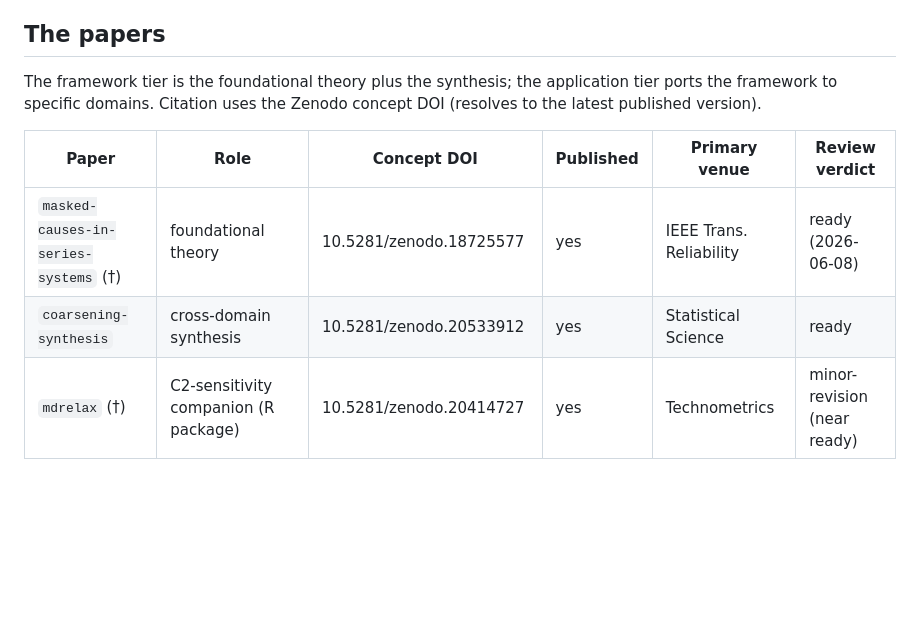
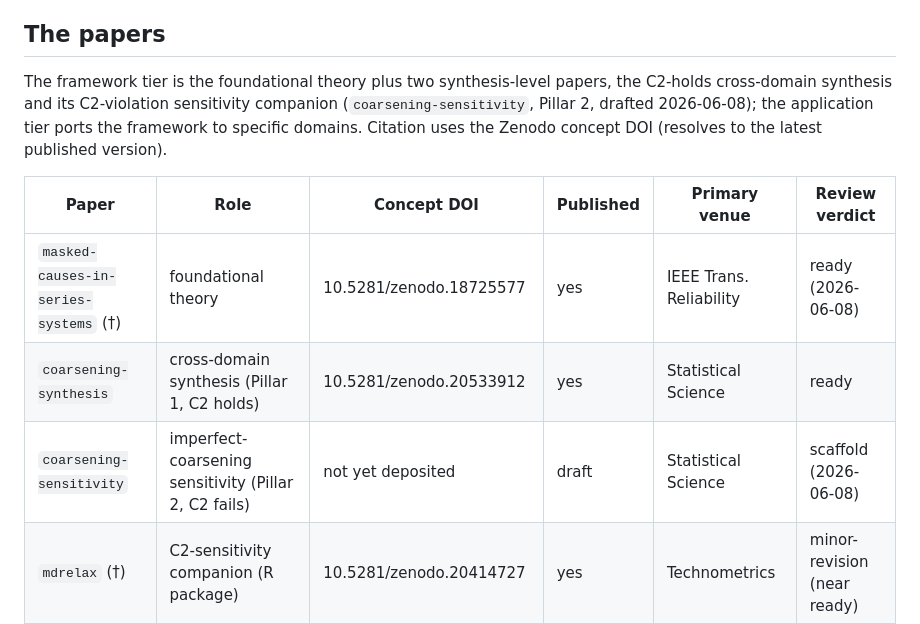
Before and after one commit to queelius/coarsening, a Markdown page: README.md, the part around the change. GitHub-like rendering; blank space fills up the shorter version.

```diff
--- a/README.md
+++ b/README.md
@@ -39,14 +39,17 @@ companion, cited in this family's bibliographies as `towell2026binary`).
 
 ## The papers
 
-The framework tier is the foundational theory plus the synthesis; the
-application tier ports the framework to specific domains. Citation uses the
-Zenodo concept DOI (resolves to the latest published version).
+The framework tier is the foundational theory plus two synthesis-level papers,
+the C2-holds cross-domain synthesis and its C2-violation sensitivity companion
+(`coarsening-sensitivity`, Pillar 2, drafted 2026-06-08); the application tier
+ports the framework to specific domains. Citation uses the Zenodo concept DOI
+(resolves to the latest published version).
 
 | Paper | Role | Concept DOI | Published | Primary venue | Review verdict |
 |-------|------|-------------|-----------|---------------|----------------|
 | `masked-causes-in-series-systems` (†) | foundational theory | 10.5281/zenodo.18725577 | yes | IEEE Trans. Reliability | ready (2026-06-08) |
-| `coarsening-synthesis` | cross-domain synthesis | 10.5281/zenodo.20533912 | yes | Statistical Science | ready |
+| `coarsening-synthesis` | cross-domain synthesis (Pillar 1, C2 holds) | 10.5281/zenodo.20533912 | yes | Statistical Science | ready |
+| `coarsening-sensitivity` | imperfect-coarsening sensitivity (Pillar 2, C2 fails) | not yet deposited | draft | Statistical Science | scaffold (2026-06-08) |
 | `mdrelax` (†) | C2-sensitivity companion (R package) | 10.5281/zenodo.20414727 | yes | Technometrics | minor-revision (near ready) |
 | `scrna-coarsening` | application: scRNA-seq zero inflation | 10.5281/zenodo.20414734 | yes | Genome Biology | minor-revision (2026-06-08) |
 | `weaksup-coarsening` | application: programmatic weak supervision | 10.5281/zenodo.20422888 | yes | AISTATS / UAI | minor-revision |
```
Also changed, not shown: CLAUDE.md (+7 -1 lines).
